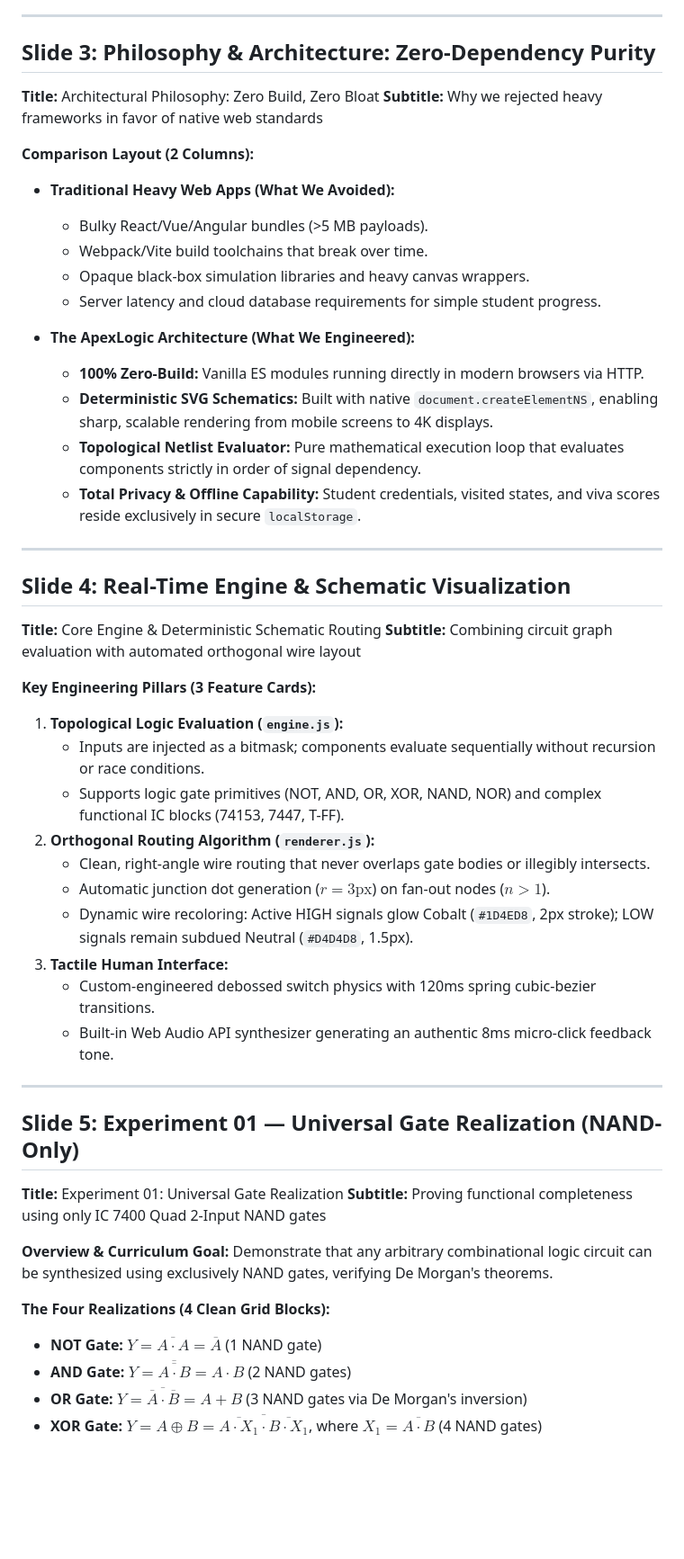
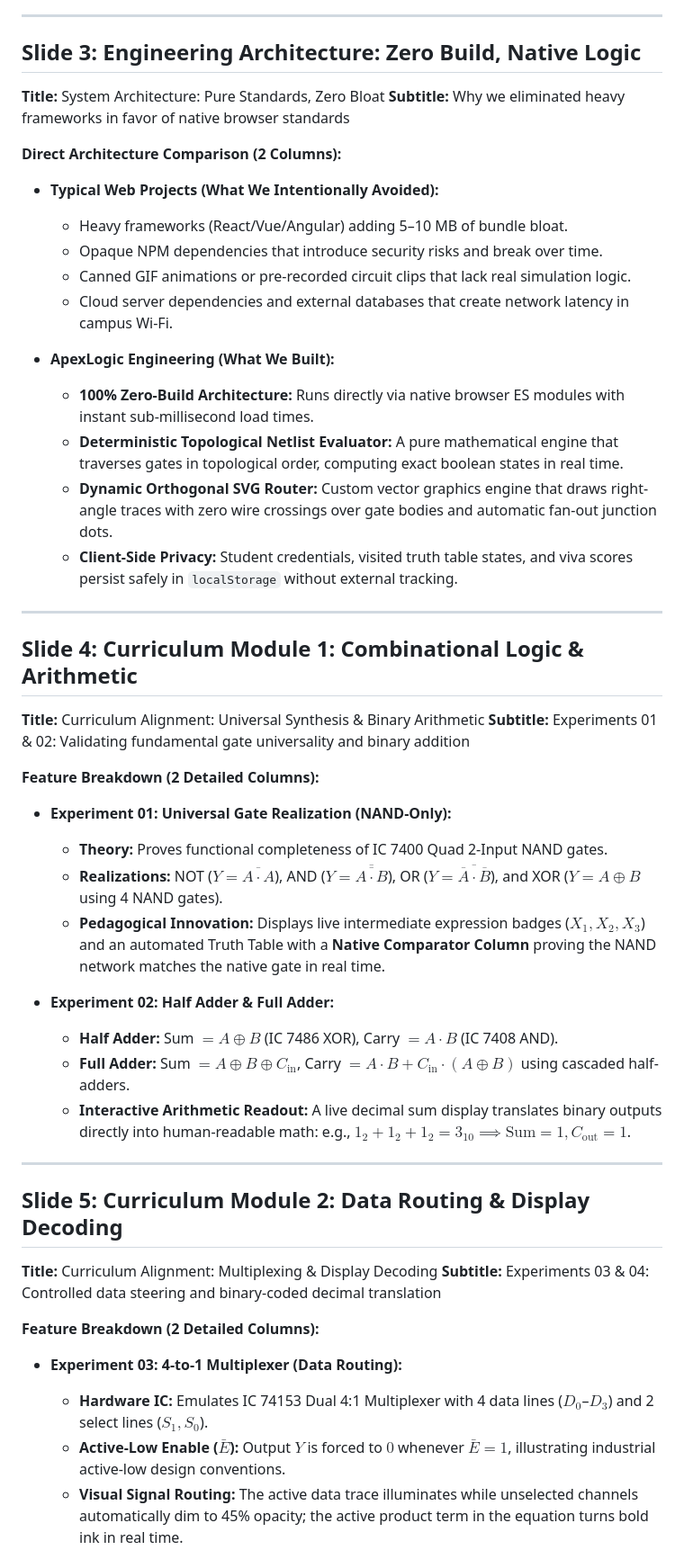
Before and after one commit to Nilayansh/apexlogic, a Markdown page: GAMMA_PRESENTATION_PROMPT.md, the part around one of its changes. Shown at 90% size. Drawn GitHub-style; blank space fills up the shorter version.

```diff
--- a/GAMMA_PRESENTATION_PROMPT.md
+++ b/GAMMA_PRESENTATION_PROMPT.md
@@ -51,54 +53,52 @@
 
 ---
 
-## Slide 3: Philosophy & Architecture: Zero-Dependency Purity
-**Title:** Architectural Philosophy: Zero Build, Zero Bloat
-**Subtitle:** Why we rejected heavy frameworks in favor of native web standards
+## Slide 3: Engineering Architecture: Zero Build, Native Logic
+**Title:** System Architecture: Pure Standards, Zero Bloat
+**Subtitle:** Why we eliminated heavy frameworks in favor of native browser standards
 
-**Comparison Layout (2 Columns):**
+**Direct Architecture Comparison (2 Columns):**
 
-* **Traditional Heavy Web Apps (What We Avoided):**
-  - Bulky React/Vue/Angular bundles (>5 MB payloads).
-  - Webpack/Vite build toolchains that break over time.
-  - Opaque black-box simulation libraries and heavy canvas wrappers.
-  - Server latency and cloud database requirements for simple student progress.
+* **Typical Web Projects (What We Intentionally Avoided):**
+  - Heavy frameworks (React/Vue/Angular) adding 5–10 MB of bundle bloat.
+  - Opaque NPM dependencies that introduce security risks and break over time.
+  - Canned GIF animations or pre-recorded circuit clips that lack real simulation logic.
+  - Cloud server dependencies and external databases that create network latency in campus Wi-Fi.
 
-* **The ApexLogic Architecture (What We Engineered):**
-  - **100% Zero-Build:** Vanilla ES modules running directly in modern browsers via HTTP.
-  - **Deterministic SVG Schematics:** Built with native `document.createElementNS`, enabling sharp, scalable rendering from mobile screens to 4K displays.
-  - **Topological Netlist Evaluator:** Pure mathematical execution loop that evaluates components strictly in order of signal dependency.
-  - **Total Privacy & Offline Capability:** Student credentials, visited states, and viva scores reside exclusively in secure `localStorage`.
+* **ApexLogic Engineering (What We Built):**
+  - **100% Zero-Build Architecture:** Runs directly via native browser ES modules with instant sub-millisecond load times.
+  - **Deterministic Topological Netlist Evaluator:** A pure mathematical engine that traverses gates in topological order, computing exact boolean states in real time.
+  - **Dynamic Orthogonal SVG Router:** Custom vector graphics engine that draws right-angle traces with zero wire crossings over gate bodies and automatic fan-out junction dots.
+  - **Client-Side Privacy:** Student credentials, visited truth table states, and viva scores persist safely in `localStorage` without external tracking.
 
 ---
 
-## Slide 4: Real-Time Engine & Schematic Visualization
-**Title:** Core Engine & Deterministic Schematic Routing
-**Subtitle:** Combining circuit graph evaluation with automated orthogonal wire layout
+## Slide 4: Curriculum Module 1: Combinational Logic & Arithmetic
+**Title:** Curriculum Alignment: Universal Synthesis & Binary Arithmetic
+**Subtitle:** Experiments 01 & 02: Validating fundamental gate universality and binary addition
 
-**Key Engineering Pillars (3 Feature Cards):**
-1. **Topological Logic Evaluation (`engine.js`):**
-   - Inputs are injected as a bitmask; components evaluate sequentially without recursion or race conditions.
-   - Supports logic gate primitives (NOT, AND, OR, XOR, NAND, NOR) and complex functional IC blocks (74153, 7447, T-FF).
-2. **Orthogonal Routing Algorithm (`renderer.js`):**
-   - Clean, right-angle wire routing that never overlaps gate bodies or illegibly intersects.
-   - Automatic junction dot generation ($r = 3\text{px}$) on fan-out nodes ($n > 1$).
-   - Dynamic wire recoloring: Active HIGH signals glow Cobalt (`#1D4ED8`, 2px stroke); LOW signals remain subdued Neutral (`#D4D4D8`, 1.5px).
-3. **Tactile Human Interface:**
-   - Custom-engineered debossed switch physics with 120ms spring cubic-bezier transitions.
-   - Built-in Web Audio API synthesizer generating an authentic 8ms micro-click feedback tone.
+**Feature Breakdown (2 Detailed Columns):**
+
+* **Experiment 01: Universal Gate Realization (NAND-Only):**
+  - **Theory:** Proves functional completeness of IC 7400 Quad 2-Input NAND gates.
+  - **Realizations:** NOT ($Y = \overline{A \cdot A}$), AND ($Y = \overline{\overline{A \cdot B}}$), OR ($Y = \overline{\overline{A} \cdot \overline{B}}$), and XOR ($Y = A \oplus B$ using 4 NAND gates).
+  - **Pedagogical Innovation:** Displays live intermediate expression badges ($X_1, X_2, X_3$) and an automated Truth Table with a **Native Comparator Column** proving the NAND network matches the native gate in real time.
+
+* **Experiment 02: Half Adder & Full Adder:**
+  - **Half Adder:** Sum $= A \oplus B$ (IC 7486 XOR), Carry $= A \cdot B$ (IC 7408 AND).
+  - **Full Adder:** Sum $= A \oplus B \oplus C_{\text{in}}$, Carry $= A \cdot B + C_{\text{in}} \cdot (A \oplus B)$ using cascaded half-adders.
+  - **Interactive Arithmetic Readout:** A live decimal sum display translates binary outputs directly into human-readable math: e.g., $1_2 + 1_2 + 1_2 = 3_{10} \implies \text{Sum} = 1, C_{\text{out}} = 1$.
 
 ---
 
-## Slide 5: Experiment 01 — Universal Gate Realization (NAND-Only)
-**Title:** Experiment 01: Universal Gate Realization
-**Subtitle:** Proving functional completeness using only IC 7400 Quad 2-Input NAND gates
+## Slide 5: Curriculum Module 2: Data Routing & Display Decoding
+**Title:** Curriculum Alignment: Multiplexing & Display Decoding
+**Subtitle:** Experiments 03 & 04: Controlled data steering and binary-coded decimal translation
 
-**Overview & Curriculum Goal:**
-Demonstrate that any arbitrary combinational logic circuit can be synthesized using exclusively NAND gates, verifying De Morgan's theorems.
+**Feature Breakdown (2 Detailed Columns):**
 
-**The Four Realizations (4 Clean Grid Blocks):**
-* **NOT Gate:** $Y = \overline{A \cdot A} = \overline{A}$ (1 NAND gate)
-* **AND Gate:** $Y = \overline{\overline{A \cdot B}} = A \cdot B$ (2 NAND gates)
-* **OR Gate:** $Y = \overline{\overline{A} \cdot \overline{B}} = A + B$ (3 NAND gates via De Morgan's inversion)
-* **XOR Gate:** $Y = A \oplus B = \overline{\overline{A \cdot X_1} \cdot \overline{B \cdot X_1}}$, where $X_1 = \overline{A \cdot B}$ (4 NAND gates)
+* **Experiment 03: 4-to-1 Multiplexer (Data Routing):**
+  - **Hardware IC:** Emulates IC 74153 Dual 4:1 Multiplexer with 4 data lines ($D_0$–$D_3$) and 2 select lines ($S_1, S_0$).
+  - **Active-Low Enable ($\bar{E}$):** Output $Y$ is forced to $0$ whenever $\bar{E} = 1$, illustrating industrial active-low design conventions.
+  - **Visual Signal Routing:** The active data trace illuminates while unselected channels automatically dim to 45% opacity; the active product term in the equation turns bold ink in real time.
 
```
Also changed, not shown: other parts of GAMMA_PRESENTATION_PROMPT.md (+111 -143 lines).
